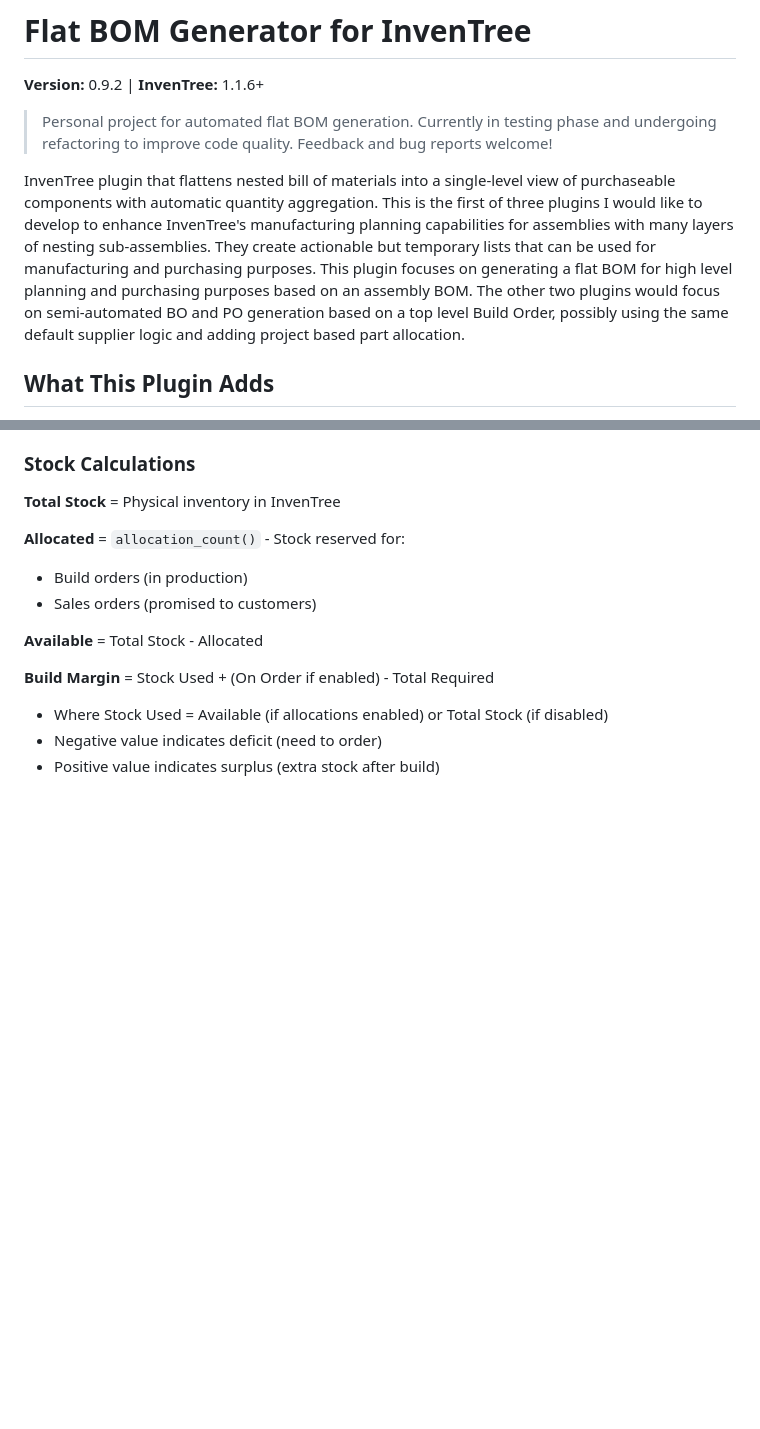
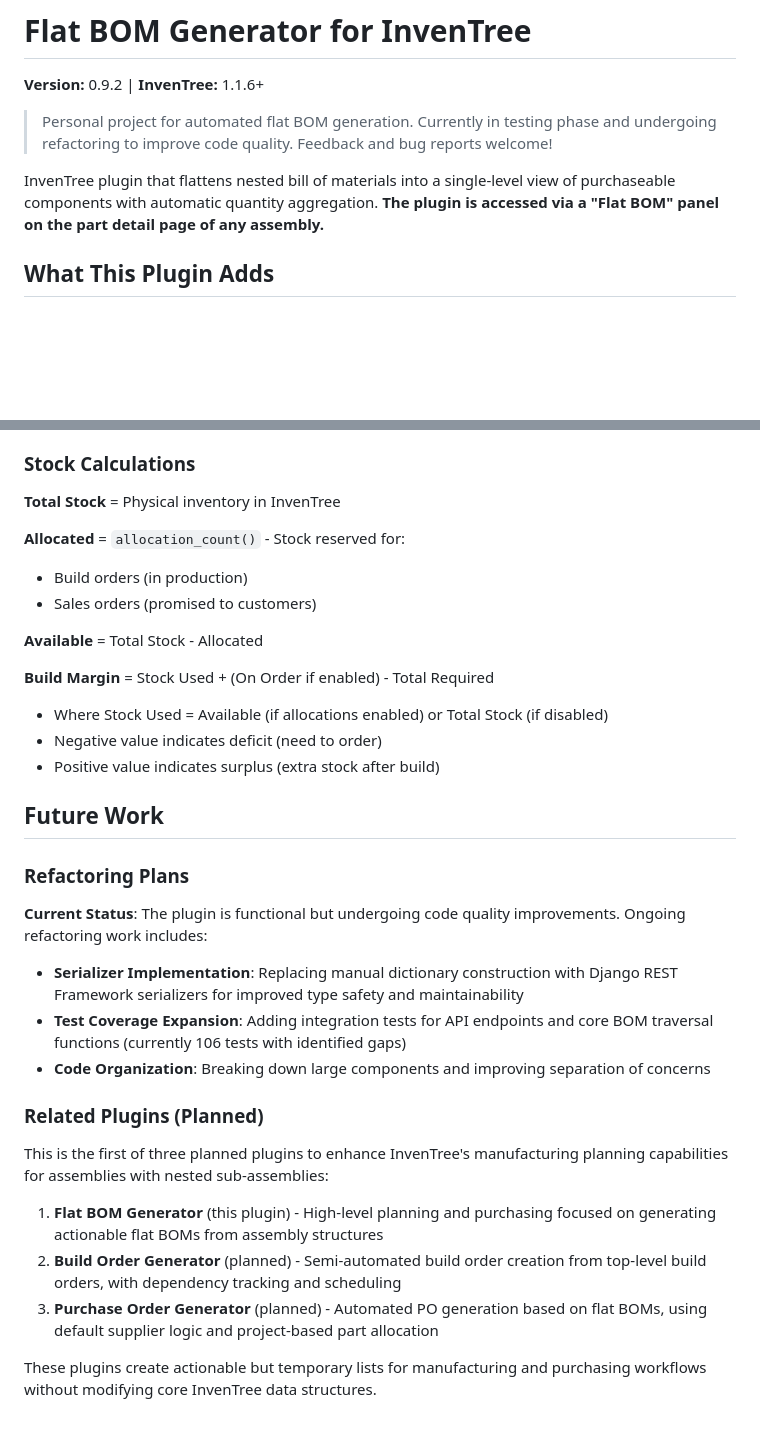
Before and after one commit to jrobelia/inventree-flat-bom-generator, a Markdown page: README.md, 2 parts joined by grey strips. GitHub-like rendering; blank space fills up the shorter version.

Commit message:
docs: reorganize README - move future plans to end, add access info

```diff
--- a/README.md
+++ b/README.md
@@ -4,7 +4,7 @@
 
 > Personal project for automated flat BOM generation. Currently in testing phase and undergoing refactoring to improve code quality. Feedback and bug reports welcome!
 
-InvenTree plugin that flattens nested bill of materials into a single-level view of purchaseable components with automatic quantity aggregation.  This is the first of three plugins I would like to develop to enhance InvenTree's manufacturing planning capabilities for assemblies with many layers of nesting sub-assemblies.  They create actionable but temporary lists that can be used for manufacturing and purchasing purposes.  This plugin focuses on generating a flat BOM for high level planning and purchasing purposes based on an assembly BOM.  The other two plugins would focus on semi-automated BO and PO generation based on a top level Build Order, possibly using the same default supplier logic and adding project based part allocation.
+InvenTree plugin that flattens nested bill of materials into a single-level view of purchaseable components with automatic quantity aggregation. **The plugin is accessed via a "Flat BOM" panel on the part detail page of any assembly.**
 
 ## What This Plugin Adds
 
@@ -305,3 +305,23 @@ The plugin uses a recursive traversal with the `visited.copy()` pattern:
 - Where Stock Used = Available (if allocations enabled) or Total Stock (if disabled)
 - Negative value indicates deficit (need to order)
 - Positive value indicates surplus (extra stock after build)
+
+## Future Work
+
+### Refactoring Plans
+
+**Current Status**: The plugin is functional but undergoing code quality improvements. Ongoing refactoring work includes:
+
+- **Serializer Implementation**: Replacing manual dictionary construction with Django REST Framework serializers for improved type safety and maintainability
+- **Test Coverage Expansion**: Adding integration tests for API endpoints and core BOM traversal functions (currently 106 tests with identified gaps)
+- **Code Organization**: Breaking down large components and improving separation of concerns
+
+### Related Plugins (Planned)
+
+This is the first of three planned plugins to enhance InvenTree's manufacturing planning capabilities for assemblies with nested sub-assemblies:
+
+1. **Flat BOM Generator** (this plugin) - High-level planning and purchasing focused on generating actionable flat BOMs from assembly structures
+2. **Build Order Generator** (planned) - Semi-automated build order creation from top-level build orders, with dependency tracking and scheduling
+3. **Purchase Order Generator** (planned) - Automated PO generation based on flat BOMs, using default supplier logic and project-based part allocation
+
+These plugins create actionable but temporary lists for manufacturing and purchasing workflows without modifying core InvenTree data structures.
```
